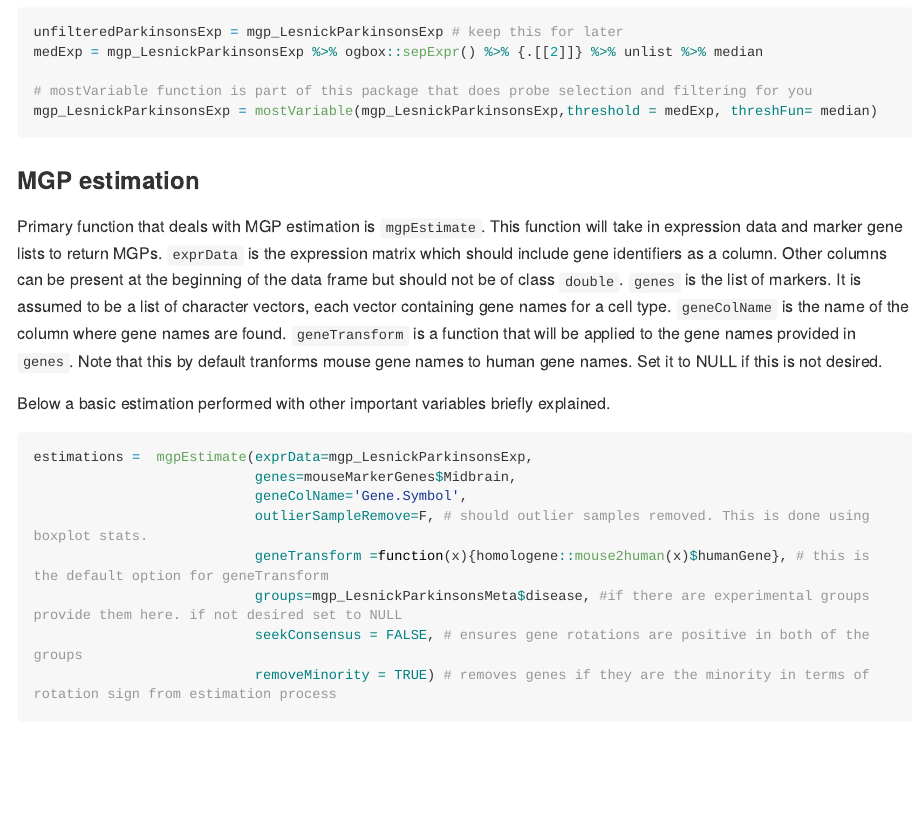
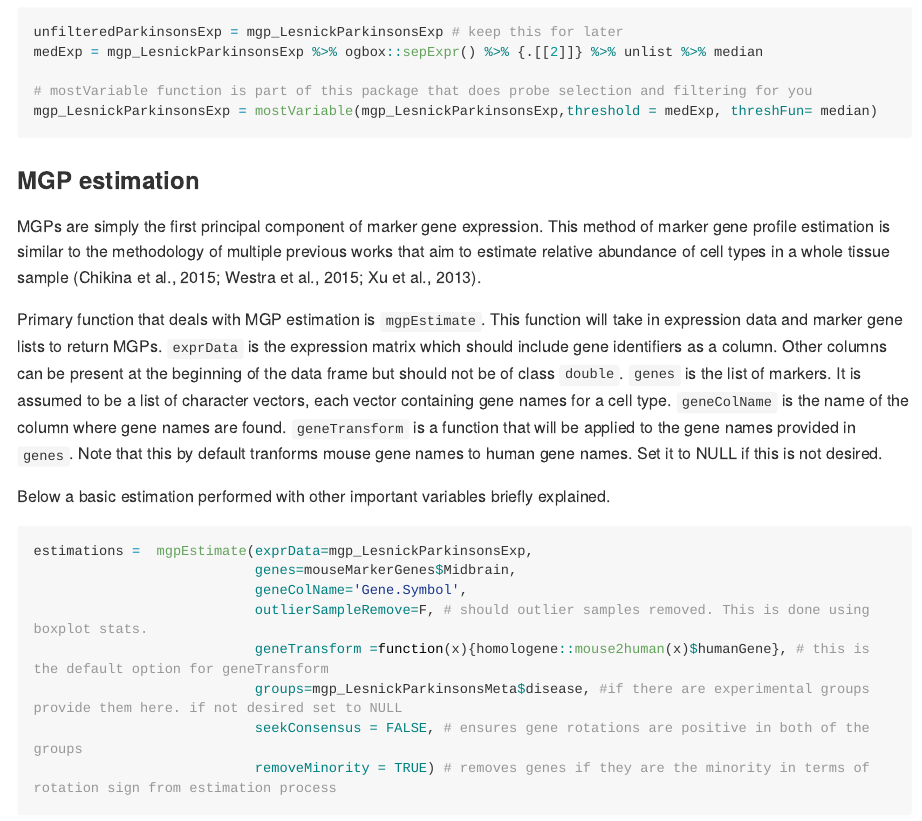
Before and after one commit to PavlidisLab/markerGeneProfile, an R Markdown document (README.Rmd): the page in a window 1100 px wide, from 9460 px down. The pictures show the output file README.md that the author committed with the source, drawn offline in the style of GitHub; long lines of code are wrapped; badge pictures from the web are left out.

Commit message:
definition of mgp

````diff
--- a/README.Rmd
+++ b/README.Rmd
@@ -224,7 +224,9 @@ mgp_LesnickParkinsonsExp = mostVariable(mgp_LesnickParkinsonsExp,threshold = med
 ```
 ### MGP estimation
 
-
+MGPs are simply the first principal component of marker gene expression. This method of marker
+gene profile estimation is similar to the methodology of multiple previous works that aim to estimate relative
+abundance of cell types in a whole tissue sample (Chikina et al., 2015; Westra et al., 2015; Xu et al., 2013).
 
 Primary function that deals with MGP estimation is `mgpEstimate`. This function will take in expression data and marker gene lists to return MGPs. `exprData` is the expression matrix which should include gene identifiers as a column. Other columns can be present at the beginning of the data frame but should not be of class `double`. `genes` is the list of markers. It is assumed to be a list of character vectors, each vector containing gene names for a cell type. `geneColName` is the name of the column where gene names are found. `geneTransform` is a function that will be applied to the gene names provided in `genes`. Note that this by default tranforms mouse gene names to human gene names. Set it to NULL if this is not desired.
 
````
Also changed, not shown: README.md.
